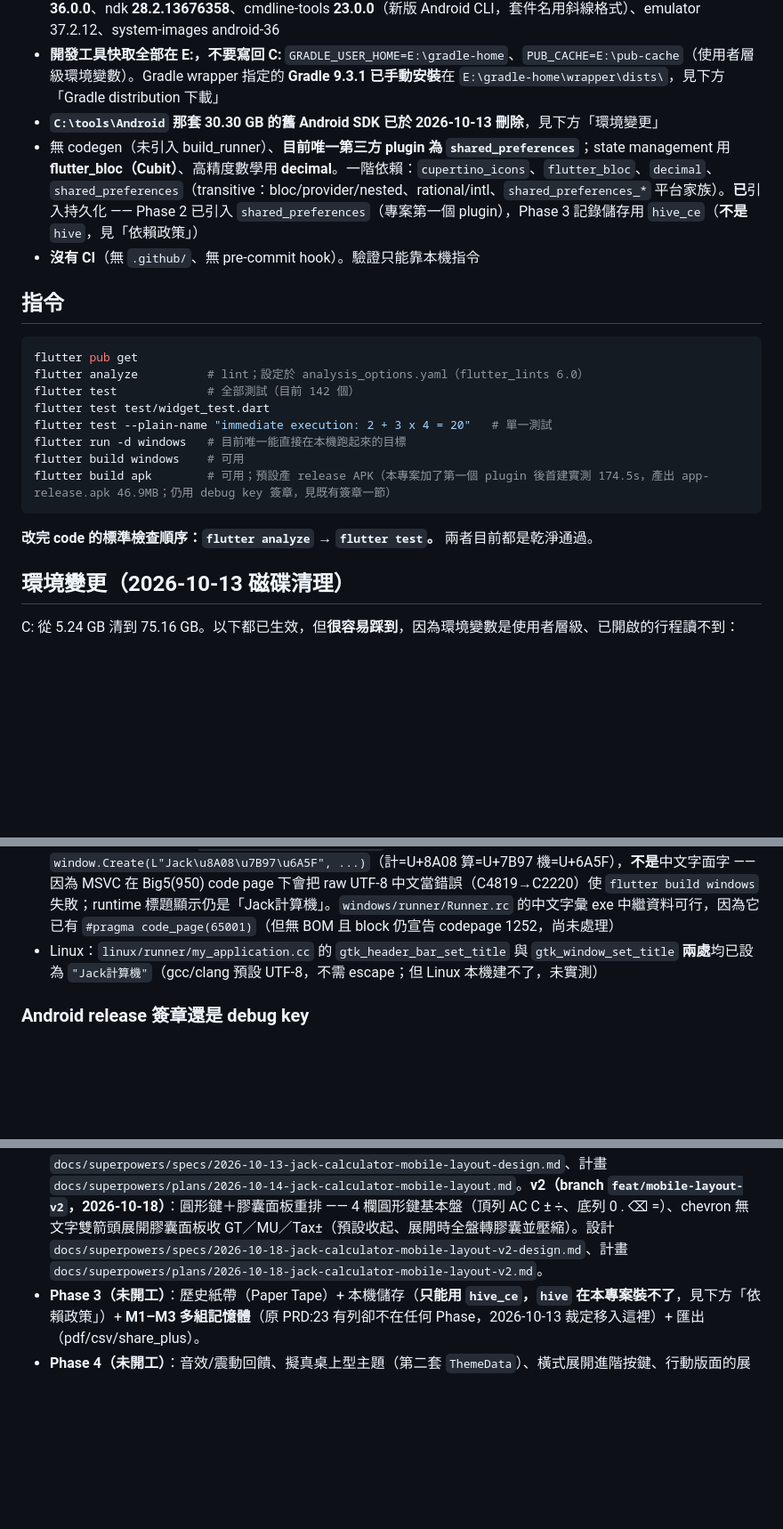
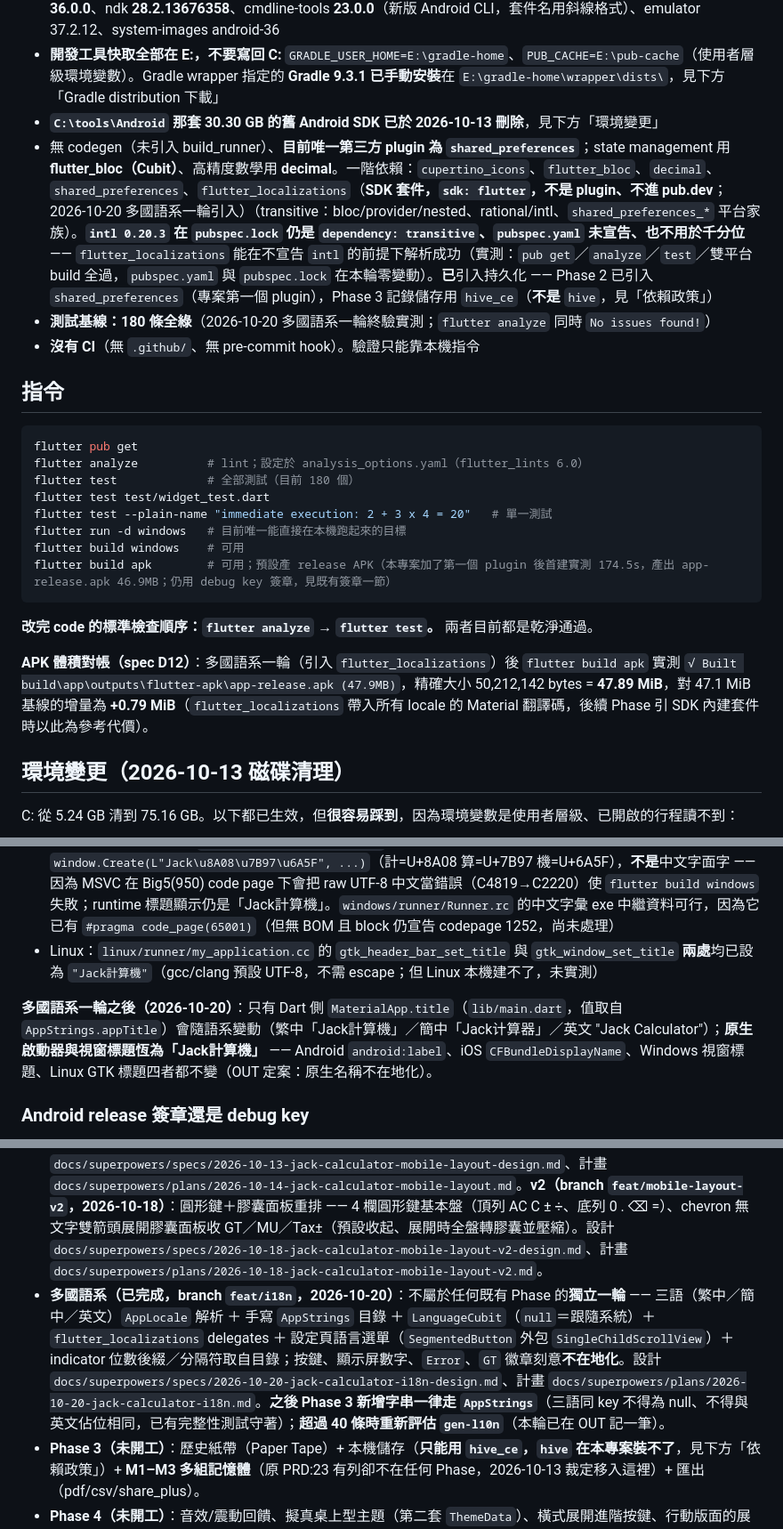
Before and after one commit to wenhsiaoyi/JackCalculator, a Markdown page: AGENTS.md, 3 parts joined by grey strips. Shown at 89% size. Rendered like a GitHub page; blank space fills up the shorter version.

Commit message:
docs(agents): record i18n round, zh-Hans copy exemption and APK delta

````diff
--- a/AGENTS.md
+++ b/AGENTS.md
@@ -13,7 +13,8 @@ Jack計算機。Flutter app，private repo：https://github.com/wenhsiaoyi/JackC
 - Android SDK 在 `E:\Android\Sdk`，現況已足夠建置：platforms **android-33 / android-36**、build-tools **33.0.2 / 36.0.0**、ndk **28.2.13676358**、cmdline-tools **23.0.0**（新版 Android CLI，套件名用斜線格式）、emulator 37.2.12、system-images android-36
 - **開發工具快取全部在 E:，不要寫回 C:** `GRADLE_USER_HOME=E:\gradle-home`、`PUB_CACHE=E:\pub-cache`（使用者層級環境變數）。Gradle wrapper 指定的 **Gradle 9.3.1 已手動安裝**在 `E:\gradle-home\wrapper\dists\`，見下方「Gradle distribution 下載」
 - **`C:\tools\Android` 那套 30.30 GB 的舊 Android SDK 已於 2026-10-13 刪除**，見下方「環境變更」
-- 無 codegen（未引入 build_runner）、**目前唯一第三方 plugin 為 `shared_preferences`**；state management 用 **flutter_bloc（Cubit）**、高精度數學用 **decimal**。一階依賴：`cupertino_icons`、`flutter_bloc`、`decimal`、`shared_preferences`（transitive：bloc/provider/nested、rational/intl、`shared_preferences_*` 平台家族）。**已**引入持久化 —— Phase 2 已引入 `shared_preferences`（專案第一個 plugin），Phase 3 記錄儲存用 `hive_ce`（**不是** `hive`，見「依賴政策」）
+- 無 codegen（未引入 build_runner）、**目前唯一第三方 plugin 為 `shared_preferences`**；state management 用 **flutter_bloc（Cubit）**、高精度數學用 **decimal**。一階依賴：`cupertino_icons`、`flutter_bloc`、`decimal`、`shared_preferences`、`flutter_localizations`（**SDK 套件，`sdk: flutter`，不是 plugin、不進 pub.dev**；2026-10-20 多國語系一輪引入）（transitive：bloc/provider/nested、rational/intl、`shared_preferences_*` 平台家族）。**`intl 0.20.3` 在 `pubspec.lock` 仍是 `dependency: transitive`、`pubspec.yaml` 未宣告、也不用於千分位** —— `flutter_localizations` 能在不宣告 `intl` 的前提下解析成功（實測：`pub get`／`analyze`／`test`／雙平台 build 全過，`pubspec.yaml` 與 `pubspec.lock` 在本輪零變動）。**已**引入持久化 —— Phase 2 已引入 `shared_preferences`（專案第一個 plugin），Phase 3 記錄儲存用 `hive_ce`（**不是** `hive`，見「依賴政策」）
+- **測試基線：180 條全綠**（2026-10-20 多國語系一輪終驗實測；`flutter analyze` 同時 `No issues found!`）
 - **沒有 CI**（無 `.github/`、無 pre-commit hook）。驗證只能靠本機指令
 
 ## 指令
@@ -21,7 +22,7 @@ Jack計算機。Flutter app，private repo：https://github.com/wenhsiaoyi/JackC
 ```powershell
 flutter pub get
 flutter analyze          # lint；設定於 analysis_options.yaml（flutter_lints 6.0）
-flutter test             # 全部測試（目前 142 個）
+flutter test             # 全部測試（目前 180 個）
 flutter test test/widget_test.dart
 flutter test --plain-name "immediate execution: 2 + 3 x 4 = 20"   # 單一測試
 flutter run -d windows   # 目前唯一能直接在本機跑起來的目標
@@ -30,6 +31,8 @@ flutter build apk        # 可用；預設產 release APK（本專案加了第
 ```
 
 **改完 code 的標準檢查順序：`flutter analyze` → `flutter test`。** 兩者目前都是乾淨通過。
+
+**APK 體積對帳（spec D12）**：多國語系一輪（引入 `flutter_localizations`）後 `flutter build apk` 實測 `√ Built build\app\outputs\flutter-apk\app-release.apk (47.9MB)`，精確大小 50,212,142 bytes = **47.89 MiB**，對 47.1 MiB 基線的增量為 **+0.79 MiB**（`flutter_localizations` 帶入所有 locale 的 Material 翻譯碼，後續 Phase 引 SDK 內建套件時以此為參考代價）。
 
 ## 環境變更（2026-10-13 磁碟清理）
 
@@ -104,6 +107,8 @@ Windows 主機上 `flutter build ios` / `flutter build linux` 必定失敗（分
 - Windows：**視窗標題**在 `windows/runner/main.cpp:30` 用 **純 ASCII 萬式** `window.Create(L"Jack\u8A08\u7B97\u6A5F", ...)`（計=U+8A08 算=U+7B97 機=U+6A5F），**不是**中文字面字 —— 因為 MSVC 在 Big5(950) code page 下會把 raw UTF-8 中文當錯誤（C4819→C2220）使 `flutter build windows` 失敗；runtime 標題顯示仍是「Jack計算機」。`windows/runner/Runner.rc` 的中文字彙 exe 中繼資料可行，因為它已有 `#pragma code_page(65001)`（但無 BOM 且 block 仍宣告 codepage 1252，尚未處理）
 - Linux：`linux/runner/my_application.cc` 的 `gtk_header_bar_set_title` 與 `gtk_window_set_title` **兩處**均已設為 `"Jack計算機"`（gcc/clang 預設 UTF-8，不需 escape；但 Linux 本機建不了，未實測）
 
+**多國語系一輪之後（2026-10-20）**：只有 Dart 側 `MaterialApp.title`（`lib/main.dart`，值取自 `AppStrings.appTitle`）會隨語系變動（繁中「Jack計算機」／簡中「Jack计算器」／英文 "Jack Calculator"）；**原生啟動器與視窗標題恆為「Jack計算機」** —— Android `android:label`、iOS `CFBundleDisplayName`、Windows 視窗標題、Linux GTK 標題四者都不變（OUT 定案：原生名稱不在地化）。
+
 ### Android release 簽章還是 debug key
 `android/app/build.gradle.kts` 的 release `signingConfig` 指向 debug（模板 TODO 未處理）。不能直接產出可發佈的 APK。
 
@@ -142,6 +147,7 @@ Windows 主機上 `flutter build ios` / `flutter build linux` 必定失敗（分
 - **Phase 1（已完成，branch `feat/phase1-calculator`）**：Cubit + `decimal` 零誤差四則運算 + Material 3 現代簡約 UI + App 名稱。
 - **Phase 2（已完成，branch `feat/phase2-commercial-core`，設計 `docs/superpowers/specs/2026-10-13-jack-calculator-phase2-design.md`）**：GT、Tax+/Tax-、MU、F/CUT/UP/5-4 捨入 + 小數位鎖定、**千分位（僅國際分位）**、設定頁 + `shared_preferences` 持久化。同時已收掉下方四項 Phase 1 延後項。
 - **行動裝置版面（已完成，branch `feat/mobile-layout`，2026-10-14）**：手機優先版面重排 —— 標準 4 欄盤＋chevron 面板收 GT／MU／Tax±、⚙ 進顯示區頂列、桌機整欄置中限寬 420dp。設計 `docs/superpowers/specs/2026-10-13-jack-calculator-mobile-layout-design.md`、計畫 `docs/superpowers/plans/2026-10-14-jack-calculator-mobile-layout.md`。**v2（branch `feat/mobile-layout-v2`，2026-10-18）**：圓形鍵＋膠囊面板重排 —— 4 欄圓形鍵基本盤（頂列 AC C ± ÷、底列 0 . ⌫ =）、chevron 無文字雙箭頭展開膠囊面板收 GT／MU／Tax±（預設收起、展開時全盤轉膠囊並壓縮）。設計 `docs/superpowers/specs/2026-10-18-jack-calculator-mobile-layout-v2-design.md`、計畫 `docs/superpowers/plans/2026-10-18-jack-calculator-mobile-layout-v2.md`。
+- **多國語系（已完成，branch `feat/i18n`，2026-10-20）**：不屬於任何既有 Phase 的**獨立一輪** —— 三語（繁中／簡中／英文）`AppLocale` 解析 ＋ 手寫 `AppStrings` 目錄 ＋ `LanguageCubit`（`null`＝跟隨系統）＋ `flutter_localizations` delegates ＋ 設定頁語言選單（`SegmentedButton` 外包 `SingleChildScrollView`）＋ indicator 位數後綴／分隔符取自目錄；按鍵、顯示屏數字、`Error`、`GT` 徽章刻意**不在地化**。設計 `docs/superpowers/specs/2026-10-20-jack-calculator-i18n-design.md`、計畫 `docs/superpowers/plans/2026-10-20-jack-calculator-i18n.md`。**之後 Phase 3 新增字串一律走 `AppStrings`**（三語同 key 不得為 null、不得與英文佔位相同，已有完整性測試守著）；**超過 40 條時重新評估 `gen-l10n`**（本輪已在 OUT 記一筆）。
 - **Phase 3（未開工）**：歷史紙帶（Paper Tape）+ 本機儲存（**只能用 `hive_ce`，`hive` 在本專案裝不了**，見下方「依賴政策」）+ **M1–M3 多組記憶體**（原 PRD:23 有列卻不在任何 Phase，2026-10-13 裁定移入這裡）+ 匯出（pdf/csv/share_plus）。
 - **Phase 4（未開工）**：音效/震動回饋、擬真桌上型主題（第二套 `ThemeData`）、橫式展開進階按鍵、行動版面的展開動畫與視覺皮膚。
 
````
Also changed, not shown: other parts of AGENTS.md (+1 -0 lines).
